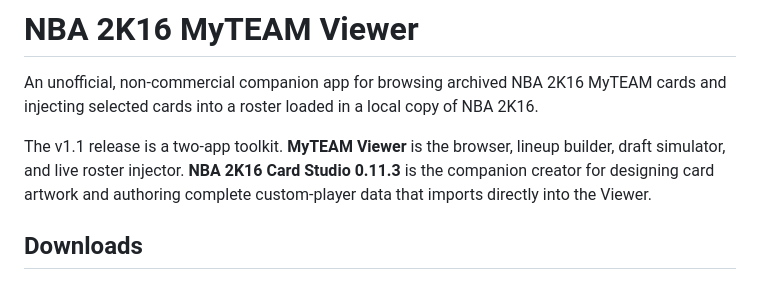
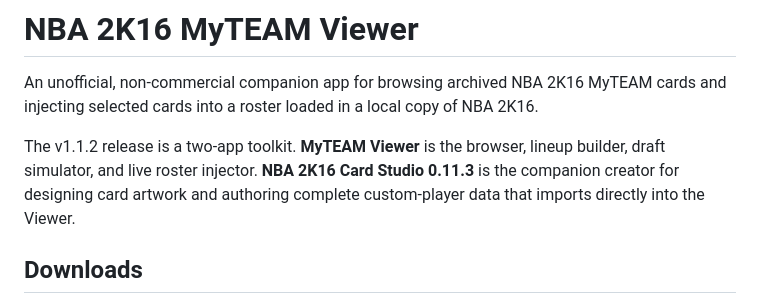
Before and after one commit to jpallen2828/nba-2k16-myteam-viewer, a Markdown page: README.md, the part around the change. Drawn GitHub-style.

Commit message:
Show v1.1.2 in repository README

```diff
--- a/README.md
+++ b/README.md
@@ -2,7 +2,7 @@
 
 An unofficial, non-commercial companion app for browsing archived NBA 2K16 MyTEAM cards and injecting selected cards into a roster loaded in a local copy of NBA 2K16.
 
-The v1.1 release is a two-app toolkit. **MyTEAM Viewer** is the browser, lineup builder, draft simulator, and live roster injector. **NBA 2K16 Card Studio 0.11.3** is the companion creator for designing card artwork and authoring complete custom-player data that imports directly into the Viewer.
+The v1.1.2 release is a two-app toolkit. **MyTEAM Viewer** is the browser, lineup builder, draft simulator, and live roster injector. **NBA 2K16 Card Studio 0.11.3** is the companion creator for designing card artwork and authoring complete custom-player data that imports directly into the Viewer.
 
 ## Downloads
 
```
